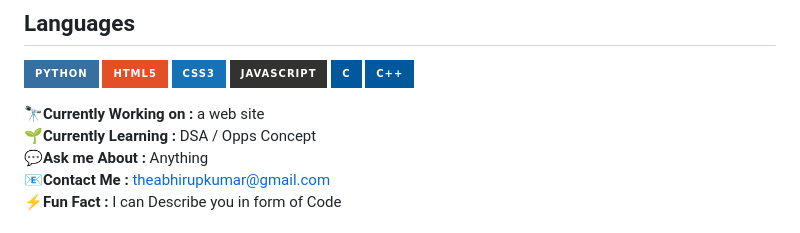
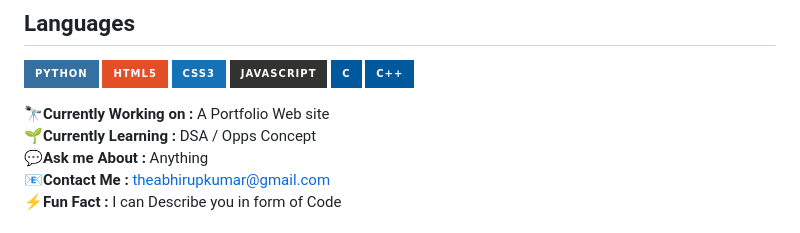
Before and after one commit to DevAdvancer/DevAdvancer, a Markdown page: README.md, the part around the change. GitHub-like rendering; badges without logos.

Commit message:
No such change just updated my working on

```diff
--- a/README.md
+++ b/README.md
@@ -18,7 +18,7 @@
 ![C](https://img.shields.io/badge/c-%2300599C.svg?style=for-the-badge&logo=c&logoColor=white)
 ![C++](https://img.shields.io/badge/c++-%2300599C.svg?style=for-the-badge&logo=c%2B%2B&logoColor=white)
 
-🔭**Currently Working on :** a web site
+🔭**Currently Working on :** A Portfolio Web site
 🌱**Currently Learning :** DSA / Opps Concept
 💬**Ask me About :** Anything
 📧**Contact Me :** <a href="mailto:theabhirupkumar@gmail.com">theabhirupkumar@gmail.com</a>
```
